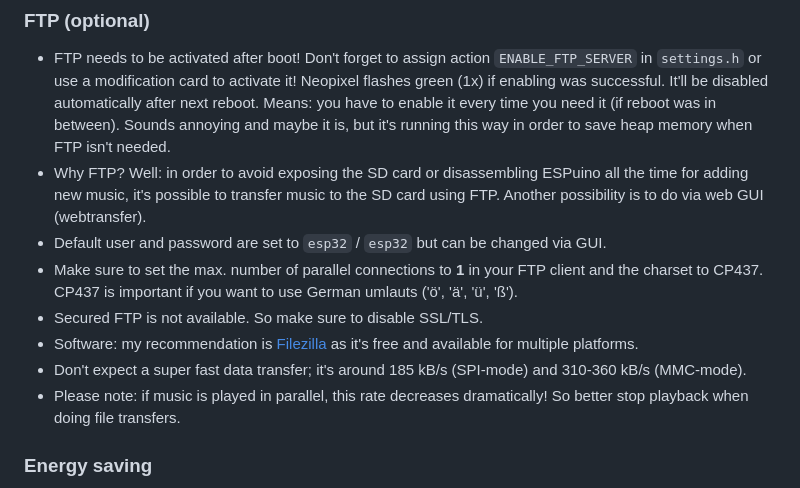
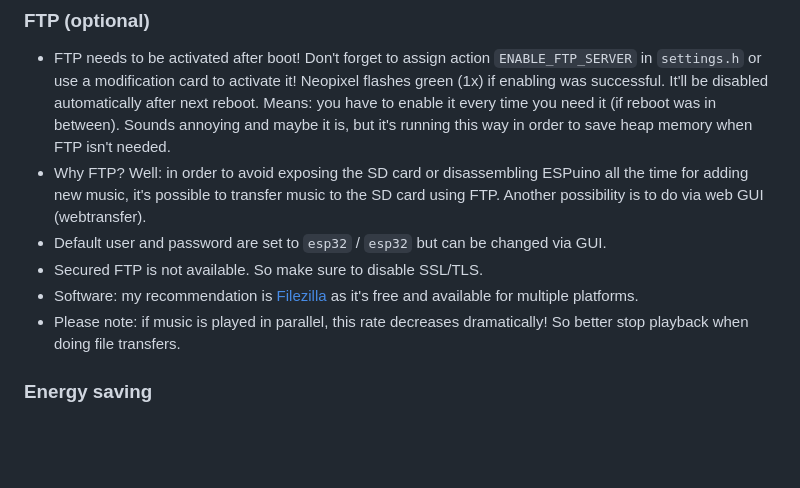
Before and after one commit to biologist79/ESPuino, a Markdown page: README.md, the part around the change. GitHub-like rendering; blank space fills up the shorter version.

```diff
--- a/README.md
+++ b/README.md
@@ -402,13 +402,9 @@ This mode is different from the others because the last playback position is sav
   adding new music, it's possible to transfer music to the SD card using FTP. Another possibility
   is to do via web GUI (webtransfer).
 - Default user and password are set to `esp32` / `esp32` but can be changed via GUI.
-- Make sure to set the max. number of parallel connections to **1** in your FTP client and the
-  charset to CP437. CP437 is important if you want to use German umlauts ('ö', 'ä', 'ü', 'ß').
 - Secured FTP is not available. So make sure to disable SSL/TLS.
 - Software: my recommendation is [Filezilla](https://filezilla-project.org/) as it's free and
   available for multiple platforms.
-- Don't expect a super fast data transfer; it's around 185 kB/s (SPI-mode) and 310-360 kB/s
-  (MMC-mode).
 - Please note: if music is played in parallel, this rate decreases dramatically! So better stop
   playback when doing file transfers.
 
```
